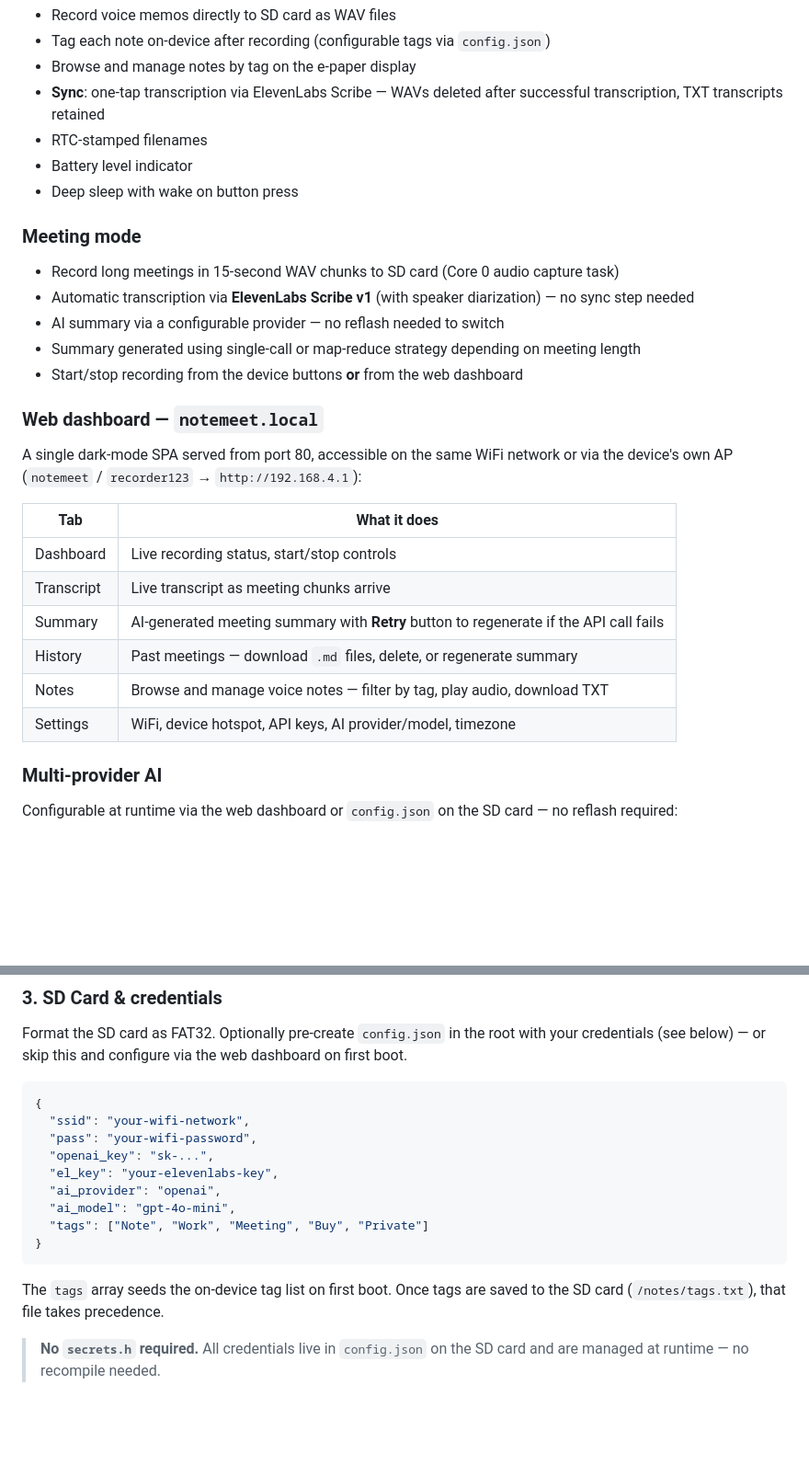
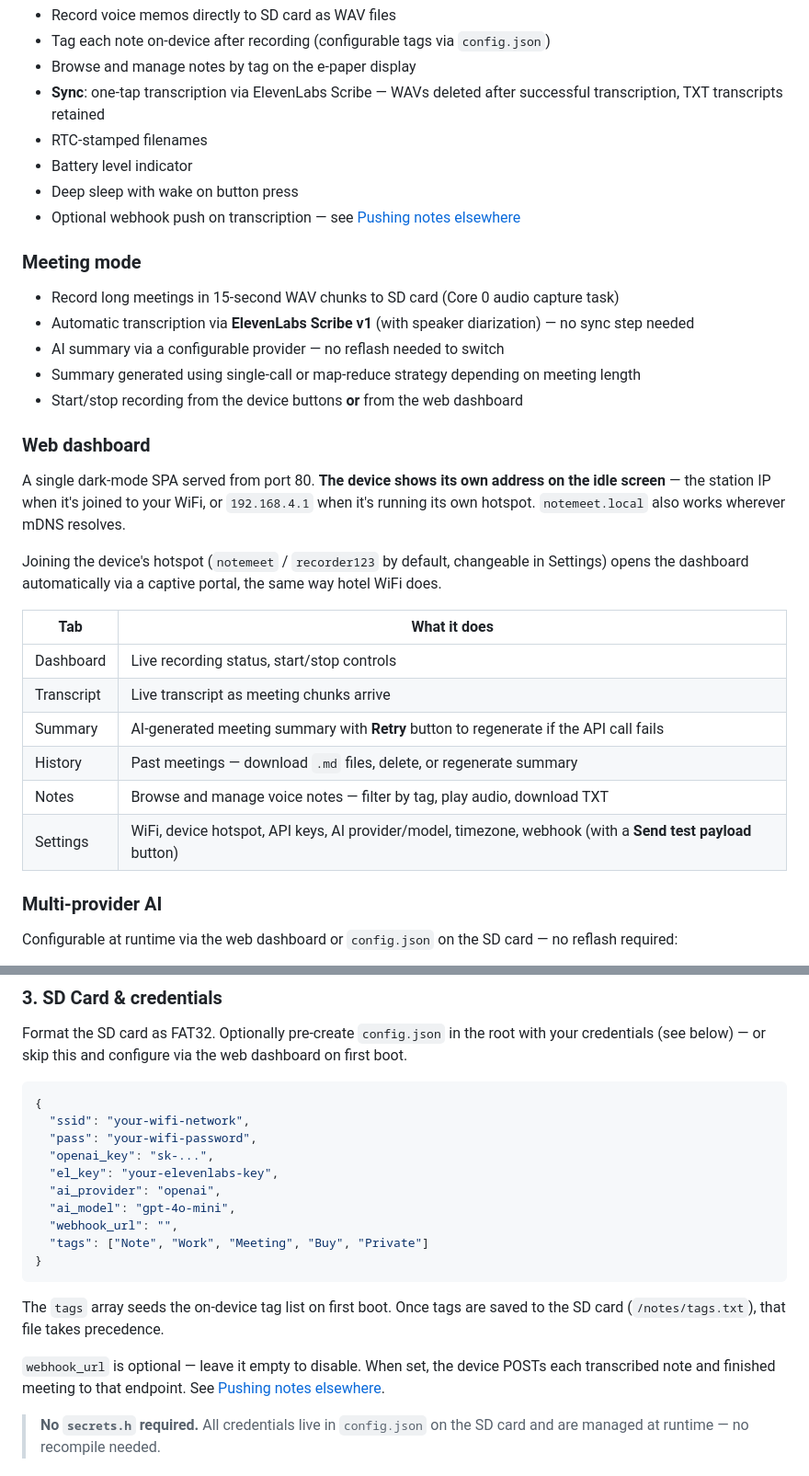
Before and after one commit to URL42/ai-note-meet, a Markdown page: README.md, 2 parts joined by grey strips. Shown at 92% size. Rendered like a GitHub page; blank space fills up the shorter version.

````diff
--- a/README.md
+++ b/README.md
@@ -20,6 +20,7 @@ All credit to the original authors for the foundations. This project adds multi-
 - RTC-stamped filenames
 - Battery level indicator
 - Deep sleep with wake on button press
+- Optional webhook push on transcription — see [Pushing notes elsewhere](#pushing-notes-elsewhere)
 
 ### Meeting mode
 - Record long meetings in 15-second WAV chunks to SD card (Core 0 audio capture task)
@@ -28,8 +29,10 @@ All credit to the original authors for the foundations. This project adds multi-
 - Summary generated using single-call or map-reduce strategy depending on meeting length
 - Start/stop recording from the device buttons **or** from the web dashboard
 
-### Web dashboard — `notemeet.local`
-A single dark-mode SPA served from port 80, accessible on the same WiFi network or via the device's own AP (`notemeet` / `recorder123` → `http://192.168.4.1`):
+### Web dashboard
+A single dark-mode SPA served from port 80. **The device shows its own address on the idle screen** — the station IP when it's joined to your WiFi, or `192.168.4.1` when it's running its own hotspot. `notemeet.local` also works wherever mDNS resolves.
+
+Joining the device's hotspot (`notemeet` / `recorder123` by default, changeable in Settings) opens the dashboard automatically via a captive portal, the same way hotel WiFi does.
 
 | Tab | What it does |
 |-----|-------------|
@@ -38,7 +41,7 @@ A single dark-mode SPA served from port 80, accessible on the same WiFi network
 | Summary | AI-generated meeting summary with **Retry** button to regenerate if the API call fails |
 | History | Past meetings — download `.md` files, delete, or regenerate summary |
 | Notes | Browse and manage voice notes — filter by tag, play audio, download TXT |
-| Settings | WiFi, device hotspot, API keys, AI provider/model, timezone |
+| Settings | WiFi, device hotspot, API keys, AI provider/model, timezone, webhook (with a **Send test payload** button) |
 
 ### Multi-provider AI
 Configurable at runtime via the web dashboard or `config.json` on the SD card — no reflash required:
@@ -97,11 +100,14 @@ Format the SD card as FAT32. Optionally pre-create `config.json` in the root wit
   "el_key": "your-elevenlabs-key",
   "ai_provider": "openai",
   "ai_model": "gpt-4o-mini",
+  "webhook_url": "",
   "tags": ["Note", "Work", "Meeting", "Buy", "Private"]
 }
 ```
 
 The `tags` array seeds the on-device tag list on first boot. Once tags are saved to the SD card (`/notes/tags.txt`), that file takes precedence.
+
+`webhook_url` is optional — leave it empty to disable. When set, the device POSTs each transcribed note and finished meeting to that endpoint. See [Pushing notes elsewhere](#pushing-notes-elsewhere).
 
 > **No `secrets.h` required.** All credentials live in `config.json` on the SD card and are managed at runtime — no recompile needed.
 
````
Also changed, not shown: other parts of README.md (+27 -3 lines).
